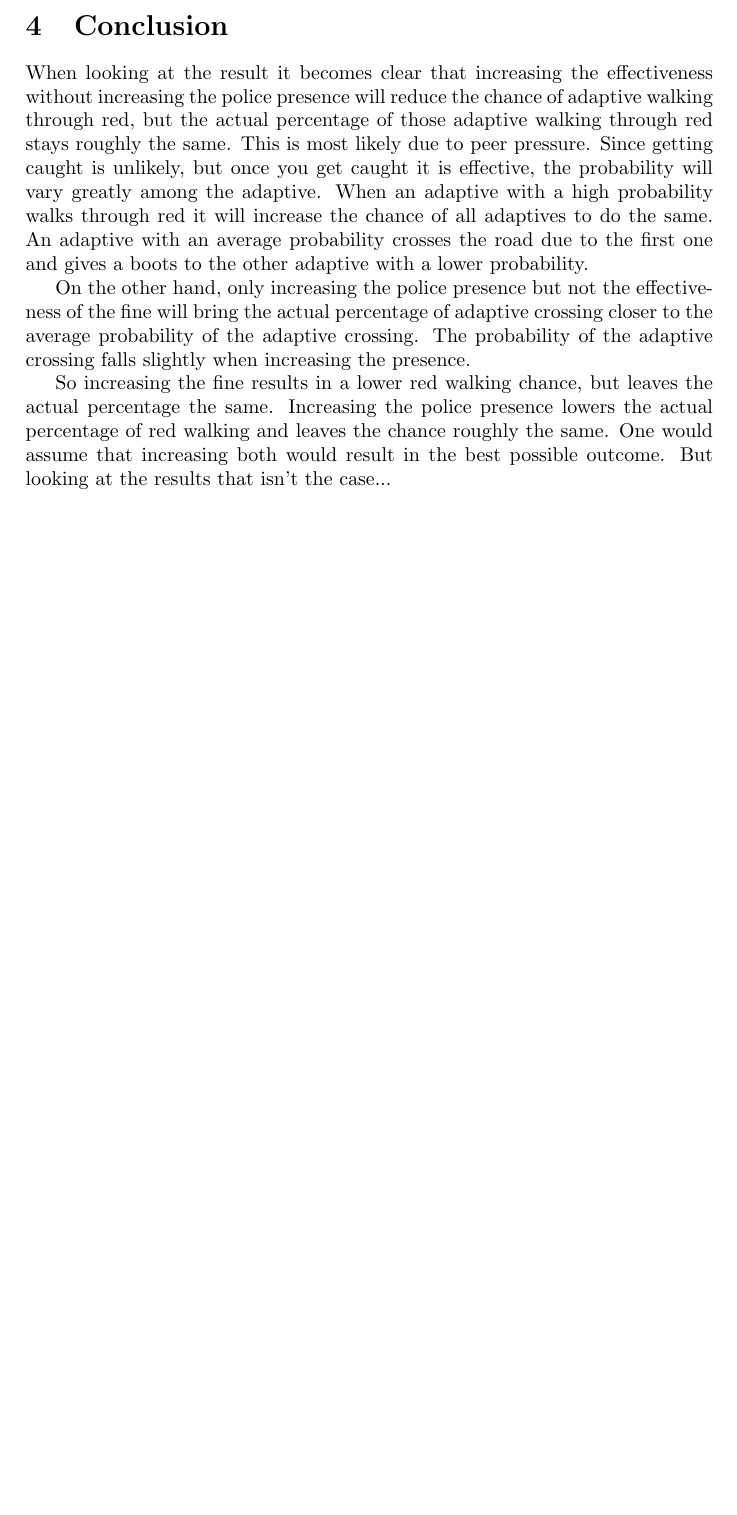
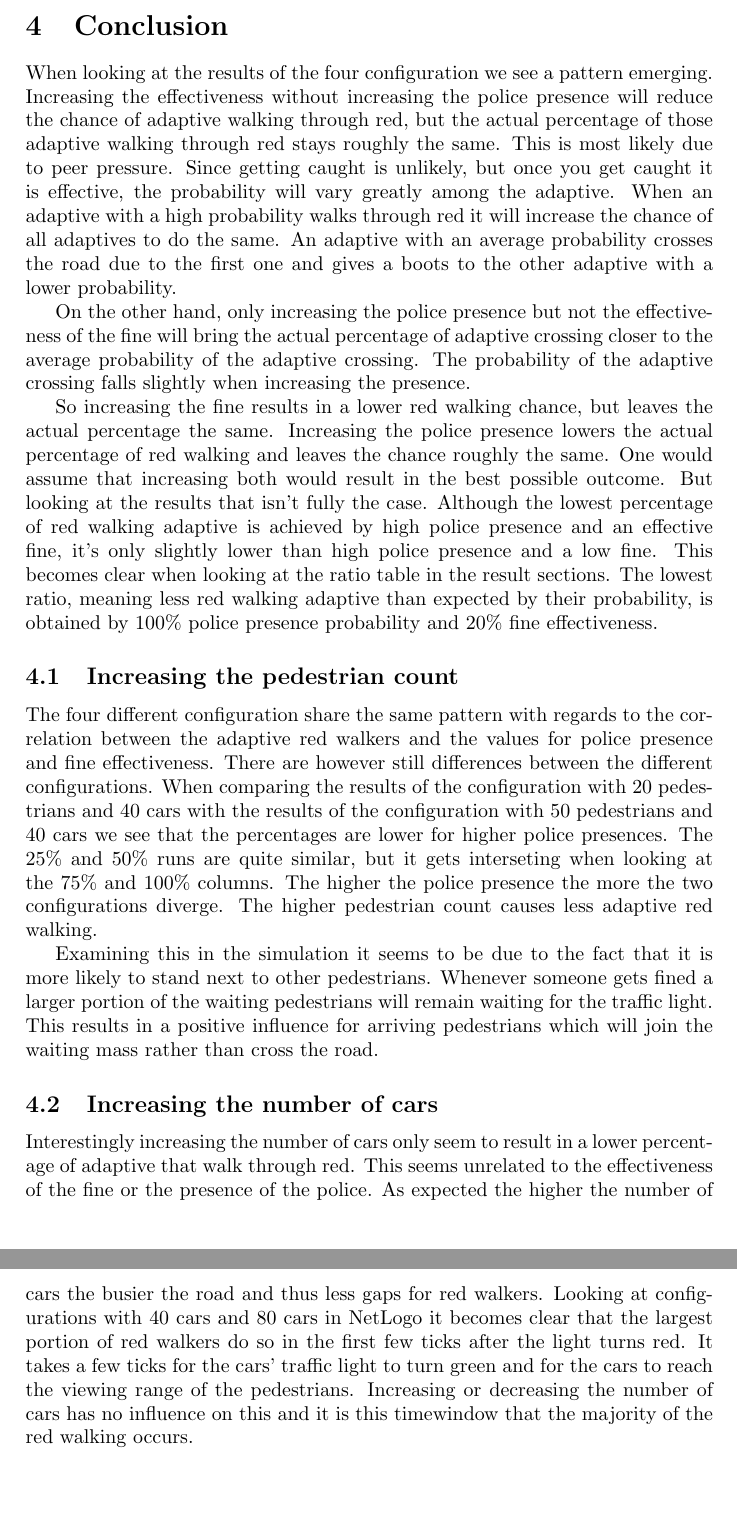
Before and after one commit to rv2673/Traffic-Lights-AI-Experiment, a LaTeX paper (Report.tex): part of page 12 of 13 before the commit and two parts of pages 12 and 13 of 14 after it, the two joined at a grey line, cut so that both start at the same text, the shorter picture padded with empty space. Compiled offline with pdfLaTeX.

Commit message:
Extended conclusion

```diff
--- a/Report.tex
+++ b/Report.tex
@@ -287,11 +289,20 @@ In this simulation both the number of pedestrians and the number of cars are hig
 \clearpage
 
 \section{Conclusion}
-When looking at the result it becomes clear that increasing the effectiveness without increasing the police presence will reduce the chance of adaptive walking through red, but the actual percentage of those adaptive walking through red stays roughly the same. This is most likely due to peer pressure. Since getting caught is unlikely, but once you get caught it is effective, the probability will vary greatly among the adaptive. When an adaptive with a high probability walks through red it will increase the chance of all adaptives to do the same. An adaptive with an average probability crosses the road due to the first one and gives a boots to the other adaptive with a lower probability.
+When looking at the results of the four configuration we see a pattern emerging. Increasing the effectiveness without increasing the police presence will reduce the chance of adaptive walking through red, but the actual percentage of those adaptive walking through red stays roughly the same. This is most likely due to peer pressure. Since getting caught is unlikely, but once you get caught it is effective, the probability will vary greatly among the adaptive. When an adaptive with a high probability walks through red it will increase the chance of all adaptives to do the same. An adaptive with an average probability crosses the road due to the first one and gives a boots to the other adaptive with a lower probability.
 
 On the other hand, only increasing the police presence but not the effectiveness of the fine will bring the actual percentage of adaptive crossing closer to the average probability of the adaptive crossing. The probability of the adaptive crossing falls slightly when increasing the presence.
 
-So increasing the fine results in a lower red walking chance, but leaves the actual percentage the same. Increasing the police presence lowers the actual percentage of red walking and leaves the chance roughly the same. One would assume that increasing both would result in the best possible outcome. But looking at the results that isn't the case...
+So increasing the fine results in a lower red walking chance, but leaves the actual percentage the same. Increasing the police presence lowers the actual percentage of red walking and leaves the chance roughly the same. One would assume that increasing both would result in the best possible outcome. But looking at the results that isn't fully the case. Although the lowest percentage of red walking adaptive is achieved by high police presence and an effective fine, it's only slightly lower than high police presence and a low fine. This becomes clear when looking at the ratio table in the result sections. The lowest ratio, meaning less red walking adaptive than expected by their probability, is obtained by 100\% police presence probability and 20\% fine effectiveness.
+
+\subsection{Increasing the pedestrian count}
+The four different configuration share the same pattern with regards to the correlation between the adaptive red walkers and the values for police presence and fine effectiveness. There are however still differences between the different configurations. When comparing the results of the configuration with 20 pedestrians and 40 cars with the results of the configuration with 50 pedestrians and 40 cars we see that the percentages are lower for higher police presences. The 25\% and 50\% runs are quite similar, but it gets interseting when looking at the 75\% and 100\% columns. The higher the police presence the more the two configurations diverge. The higher pedestrian count causes less adaptive red walking.
+
+Examining this in the simulation it seems to be due to the fact that it is more likely to stand next to other pedestrians. Whenever someone gets fined a larger portion of the waiting pedestrians will remain waiting for the traffic light. This results in a positive influence for arriving pedestrians which will join the waiting mass rather than cross the road.
+
+\subsection{Increasing the number of cars}
+Interestingly increasing the number of cars only seem to result in a lower percentage of adaptive that walk through red. This seems unrelated to the effectiveness of the fine or the presence of the police. As expected the higher the number of cars the busier the road and thus less gaps for red walkers. Looking at configurations with 40 cars and 80 cars in NetLogo it becomes clear that the largest portion of red walkers do so in the first few ticks after the light turns red. It takes a few ticks for the cars' traffic light to turn green and for the cars to reach the viewing range of the pedestrians. Increasing or decreasing the number of cars has no influence on this and it is this timewindow that the majority of the red walking occurs.
+
 
 \clearpage
 
```
Also changed, not shown: Report.tex (14 more changed lines).
